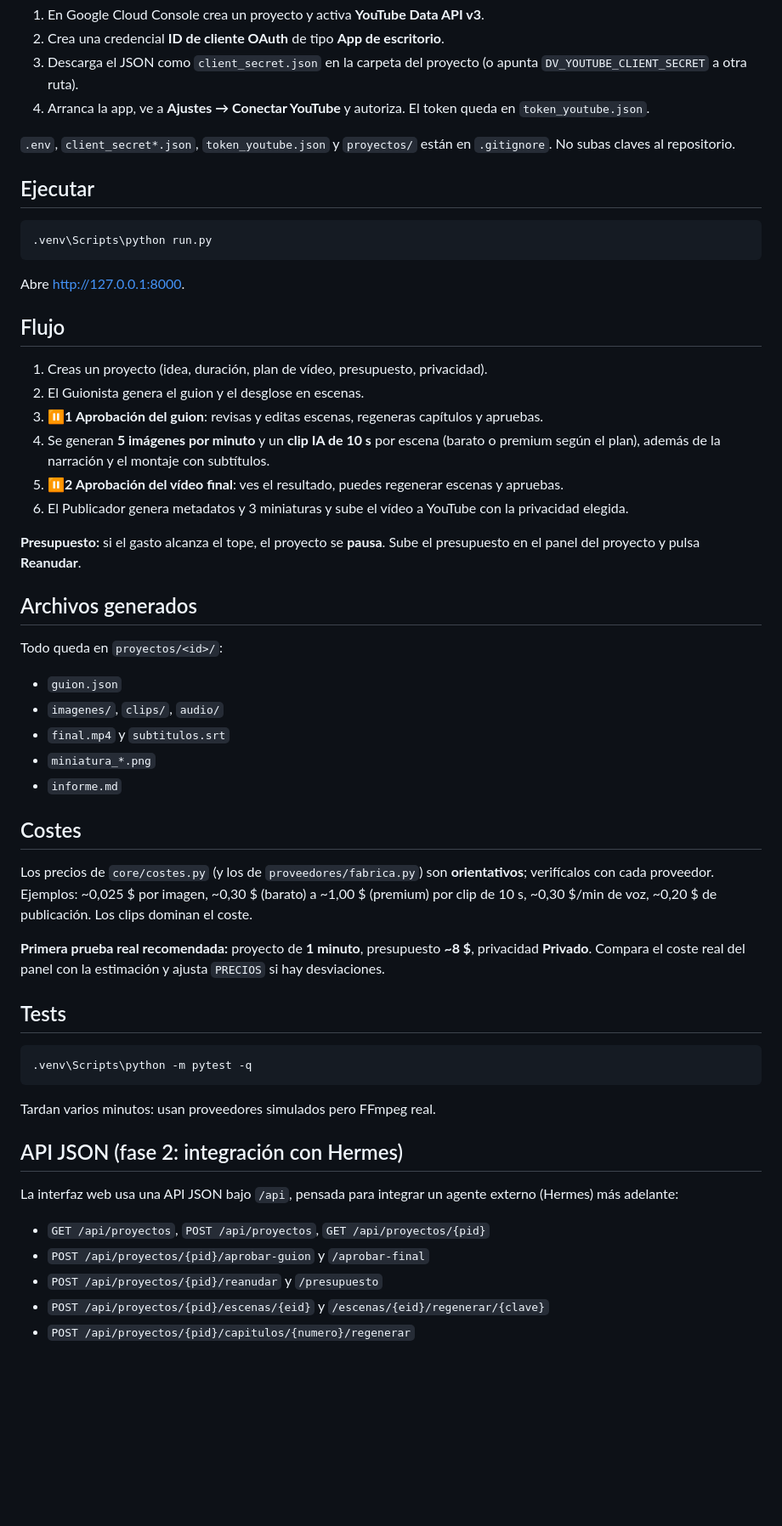
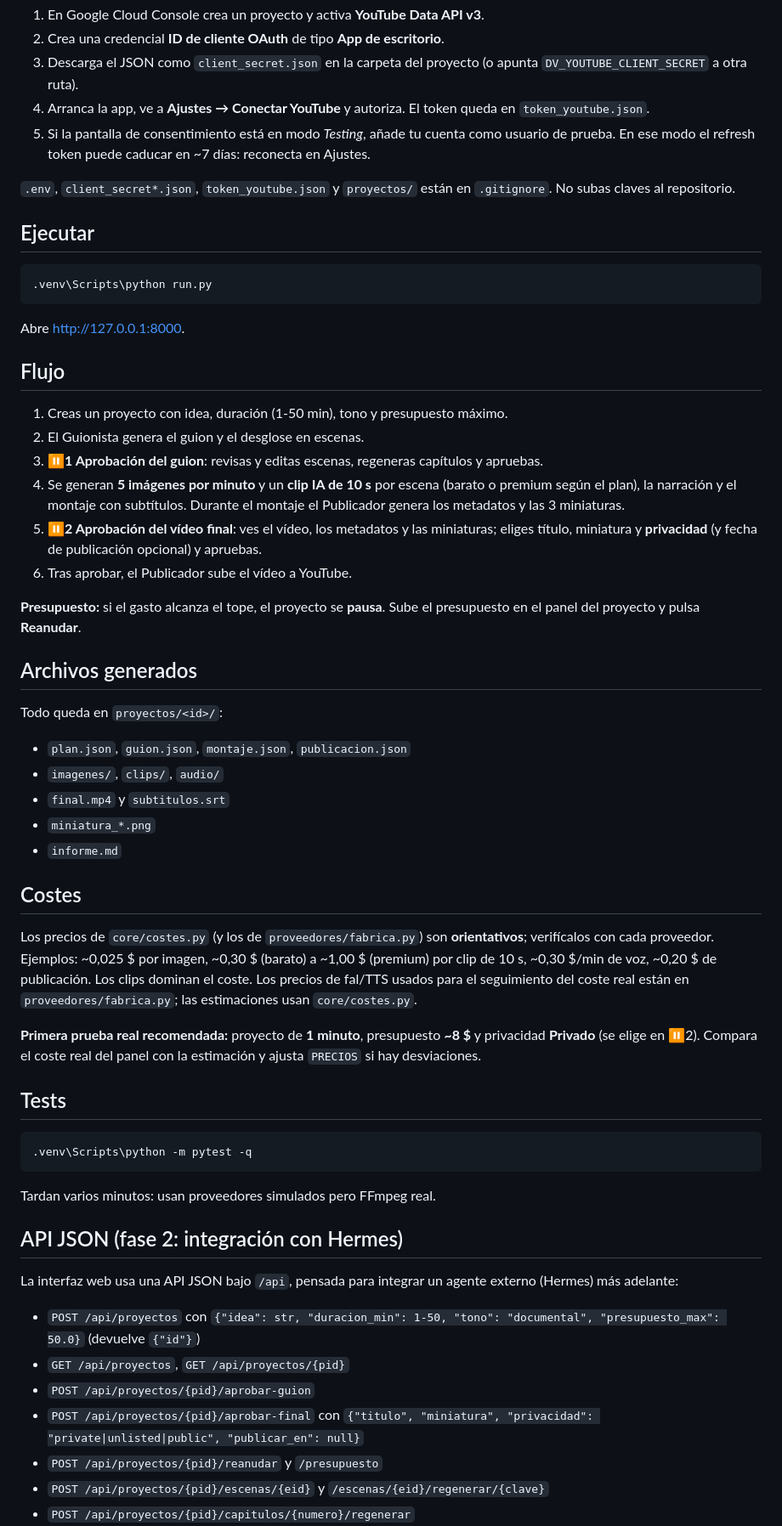
Before and after one commit to CharlyPython/DirectorVideos, a Markdown page: README.md, the part around the change. Shown at 85% size. Drawn GitHub-style; blank space fills up the shorter version.

Commit message:
docs: corrige flujo del README
Co-Authored-By: Claude Sonnet 5.5 <noreply@anthropic.com>

```diff
--- a/README.md
+++ b/README.md
@@ -47,6 +47,7 @@ Modelos de Claude por defecto: `DV_MODELO_GUION=claude-sonnet-5-5` (guion) y `DV
 2. Crea una credencial **ID de cliente OAuth** de tipo **App de escritorio**.
 3. Descarga el JSON como `client_secret.json` en la carpeta del proyecto (o apunta `DV_YOUTUBE_CLIENT_SECRET` a otra ruta).
 4. Arranca la app, ve a **Ajustes → Conectar YouTube** y autoriza. El token queda en `token_youtube.json`.
+5. Si la pantalla de consentimiento está en modo *Testing*, añade tu cuenta como usuario de prueba. En ese modo el refresh token puede caducar en ~7 días: reconecta en Ajustes.
 
 `.env`, `client_secret*.json`, `token_youtube.json` y `proyectos/` están en `.gitignore`. No subas claves al repositorio.
 
@@ -60,12 +61,12 @@ Abre http://127.0.0.1:8000.
 
 ## Flujo
 
-1. Creas un proyecto (idea, duración, plan de vídeo, presupuesto, privacidad).
+1. Creas un proyecto con idea, duración (1-50 min), tono y presupuesto máximo.
 2. El Guionista genera el guion y el desglose en escenas.
 3. **⏸1 Aprobación del guion**: revisas y editas escenas, regeneras capítulos y apruebas.
-4. Se generan **5 imágenes por minuto** y un **clip IA de 10 s** por escena (barato o premium según el plan), además de la narración y el montaje con subtítulos.
-5. **⏸2 Aprobación del vídeo final**: ves el resultado, puedes regenerar escenas y apruebas.
-6. El Publicador genera metadatos y 3 miniaturas y sube el vídeo a YouTube con la privacidad elegida.
+4. Se generan **5 imágenes por minuto** y un **clip IA de 10 s** por escena (barato o premium según el plan), la narración y el montaje con subtítulos. Durante el montaje el Publicador genera los metadatos y las 3 miniaturas.
+5. **⏸2 Aprobación del vídeo final**: ves el vídeo, los metadatos y las miniaturas; eliges título, miniatura y **privacidad** (y fecha de publicación opcional) y apruebas.
+6. Tras aprobar, el Publicador sube el vídeo a YouTube.
 
 **Presupuesto:** si el gasto alcanza el tope, el proyecto se **pausa**. Sube el presupuesto en el panel del proyecto y pulsa **Reanudar**.
 
@@ -73,7 +74,7 @@ Abre http://127.0.0.1:8000.
 
 Todo queda en `proyectos/<id>/`:
 
-- `guion.json`
+- `plan.json`, `guion.json`, `montaje.json`, `publicacion.json`
 - `imagenes/`, `clips/`, `audio/`
 - `final.mp4` y `subtitulos.srt`
 - `miniatura_*.png`
@@ -81,9 +82,9 @@ Todo queda en `proyectos/<id>/`:
 
 ## Costes
 
-Los precios de `core/costes.py` (y los de `proveedores/fabrica.py`) son **orientativos**; verifícalos con cada proveedor. Ejemplos: ~0,025 $ por imagen, ~0,30 $ (barato) a ~1,00 $ (premium) por clip de 10 s, ~0,30 $/min de voz, ~0,20 $ de publicación. Los clips dominan el coste.
+Los precios de `core/costes.py` (y los de `proveedores/fabrica.py`) son **orientativos**; verifícalos con cada proveedor. Ejemplos: ~0,025 $ por imagen, ~0,30 $ (barato) a ~1,00 $ (premium) por clip de 10 s, ~0,30 $/min de voz, ~0,20 $ de publicación. Los clips dominan el coste. Los precios de fal/TTS usados para el seguimiento del coste real están en `proveedores/fabrica.py`; las estimaciones usan `core/costes.py`.
 
-**Primera prueba real recomendada:** proyecto de **1 minuto**, presupuesto **~8 $**, privacidad **Privado**. Compara el coste real del panel con la estimación y ajusta `PRECIOS` si hay desviaciones.
+**Primera prueba real recomendada:** proyecto de **1 minuto**, presupuesto **~8 $** y privacidad **Privado** (se elige en ⏸2). Compara el coste real del panel con la estimación y ajusta `PRECIOS` si hay desviaciones.
 
 ## Tests
 
@@ -97,8 +98,10 @@ Tardan varios minutos: usan proveedores simulados pero FFmpeg real.
 
 La interfaz web usa una API JSON bajo `/api`, pensada para integrar un agente externo (Hermes) más adelante:
 
-- `GET /api/proyectos`, `POST /api/proyectos`, `GET /api/proyectos/{pid}`
-- `POST /api/proyectos/{pid}/aprobar-guion` y `/aprobar-final`
+- `POST /api/proyectos` con `{"idea": str, "duracion_min": 1-50, "tono": "documental", "presupuesto_max": 50.0}` (devuelve `{"id"}`)
+- `GET /api/proyectos`, `GET /api/proyectos/{pid}`
+- `POST /api/proyectos/{pid}/aprobar-guion`
+- `POST /api/proyectos/{pid}/aprobar-final` con `{"titulo", "miniatura", "privacidad": "private|unlisted|public", "publicar_en": null}`
 - `POST /api/proyectos/{pid}/reanudar` y `/presupuesto`
 - `POST /api/proyectos/{pid}/escenas/{eid}` y `/escenas/{eid}/regenerar/{clave}`
 - `POST /api/proyectos/{pid}/capitulos/{numero}/regenerar`
```
